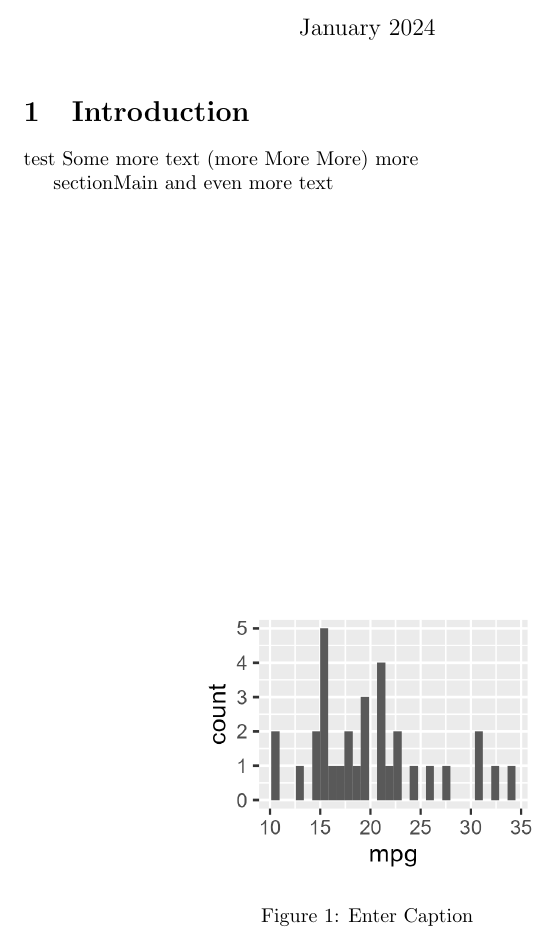
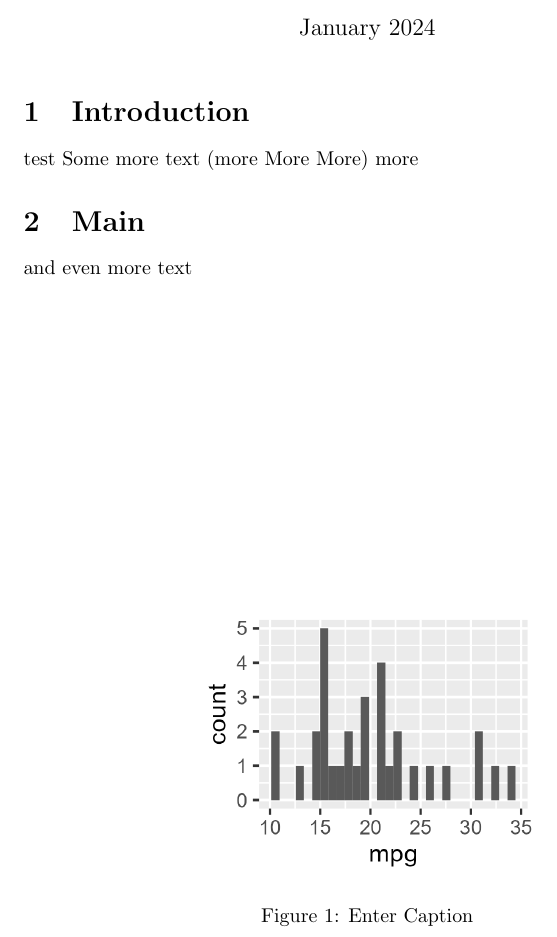
Before and after one commit to sarahzeller/overleaf-git-workflow, a LaTeX document (main.tex): part of the page, cut so that both start at the same text. Compiled offline with pdfLaTeX.

Commit message:
Update on Overleaf.

```diff
--- a/main.tex
+++ b/main.tex
@@ -14,7 +14,7 @@ test
 Some more text (more More More)
 more
 
-section{Main}
+\section{Main}
 and even more text
 
 \begin{figure}
```
